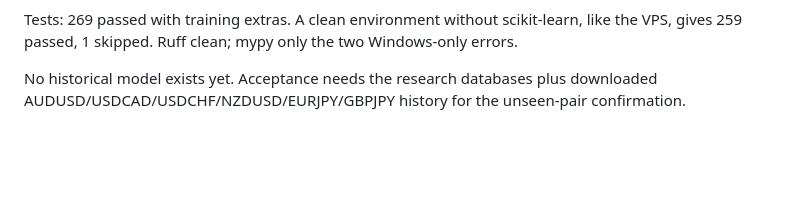
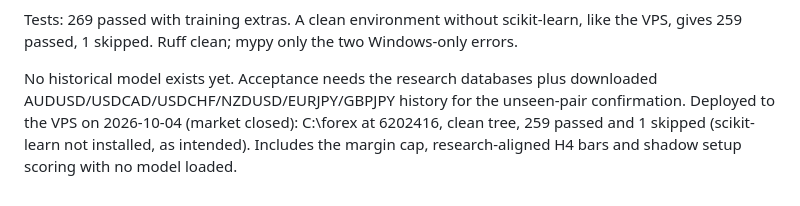
Before and after one commit to iamarasinghe96/forex, a Markdown page: BUILD_PROGRESS.md, the part around the change. Drawn GitHub-style; blank space fills up the shorter version.

Commit message:
Record VPS deployment of 6202416
Co-Authored-By: Claude Opus 5.5 <noreply@anthropic.com>
Claude-Session: https://claude.ai/code/session_01BMHMR4YX1HTYYAzbX1D5Ad

```diff
--- a/BUILD_PROGRESS.md
+++ b/BUILD_PROGRESS.md
@@ -847,3 +847,6 @@ gives 259 passed, 1 skipped. Ruff clean; mypy only the two Windows-only errors.
 
 No historical model exists yet. Acceptance needs the research databases plus downloaded
 AUDUSD/USDCAD/USDCHF/NZDUSD/EURJPY/GBPJPY history for the unseen-pair confirmation.
+Deployed to the VPS on 2026-10-04 (market closed): C:\forex at 6202416, clean tree, 259 passed and
+1 skipped (scikit-learn not installed, as intended). Includes the margin cap, research-aligned H4
+bars and shadow setup scoring with no model loaded.
```
